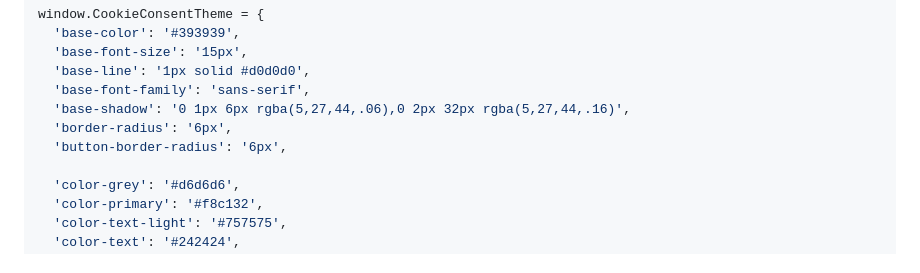
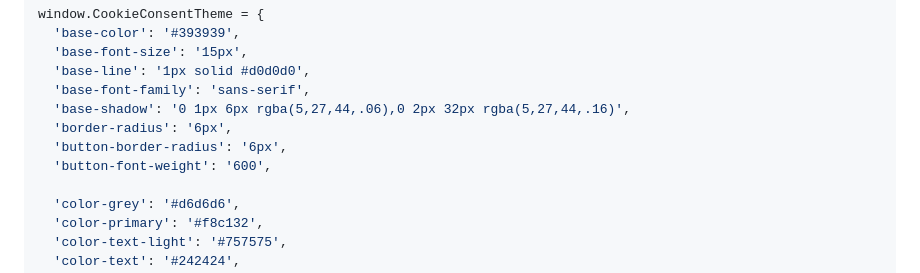
Before and after one commit to danielsitek/dgp-cookie-consent, a Markdown page: README.md, the part around the change. Drawn GitHub-style.

```diff
--- a/README.md
+++ b/README.md
@@ -178,6 +178,7 @@ window.CookieConsentTheme = {
   'base-shadow': '0 1px 6px rgba(5,27,44,.06),0 2px 32px rgba(5,27,44,.16)',
   'border-radius': '6px',
   'button-border-radius': '6px',
+  'button-font-weight': '600',
 
   'color-grey': '#d6d6d6',
   'color-primary': '#f8c132',
```
